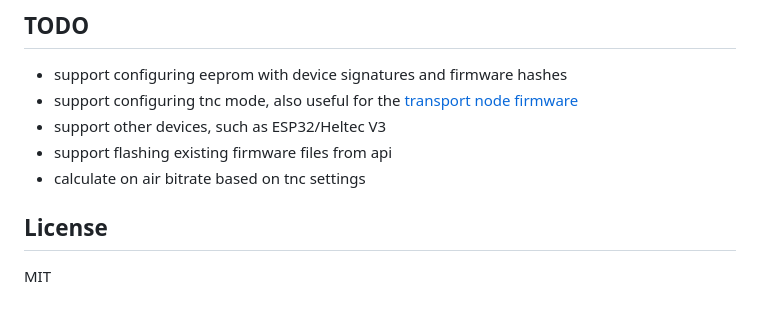
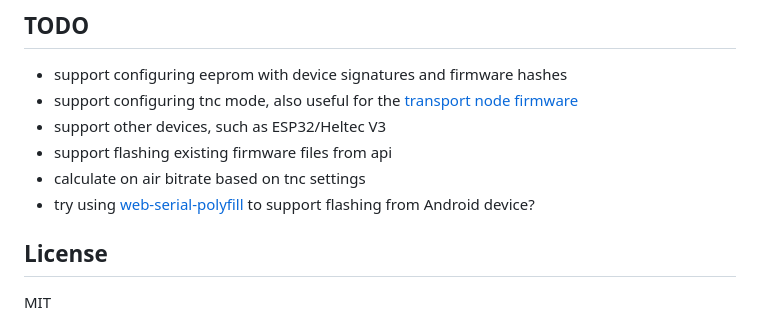
Before and after one commit to liamcottle/rnode-flasher, a Markdown page: README.md, the part around the change. GitHub-like rendering.

Commit message:
add todo

```diff
--- a/README.md
+++ b/README.md
@@ -76,6 +76,7 @@ Once the firmware is flashed to the device, you will need to provision the EEPRO
 - support other devices, such as ESP32/Heltec V3
 - support flashing existing firmware files from api
 - calculate on air bitrate based on tnc settings
+- try using [web-serial-polyfill](https://github.com/google/web-serial-polyfill) to support flashing from Android device?
 
 ## License
 
```
